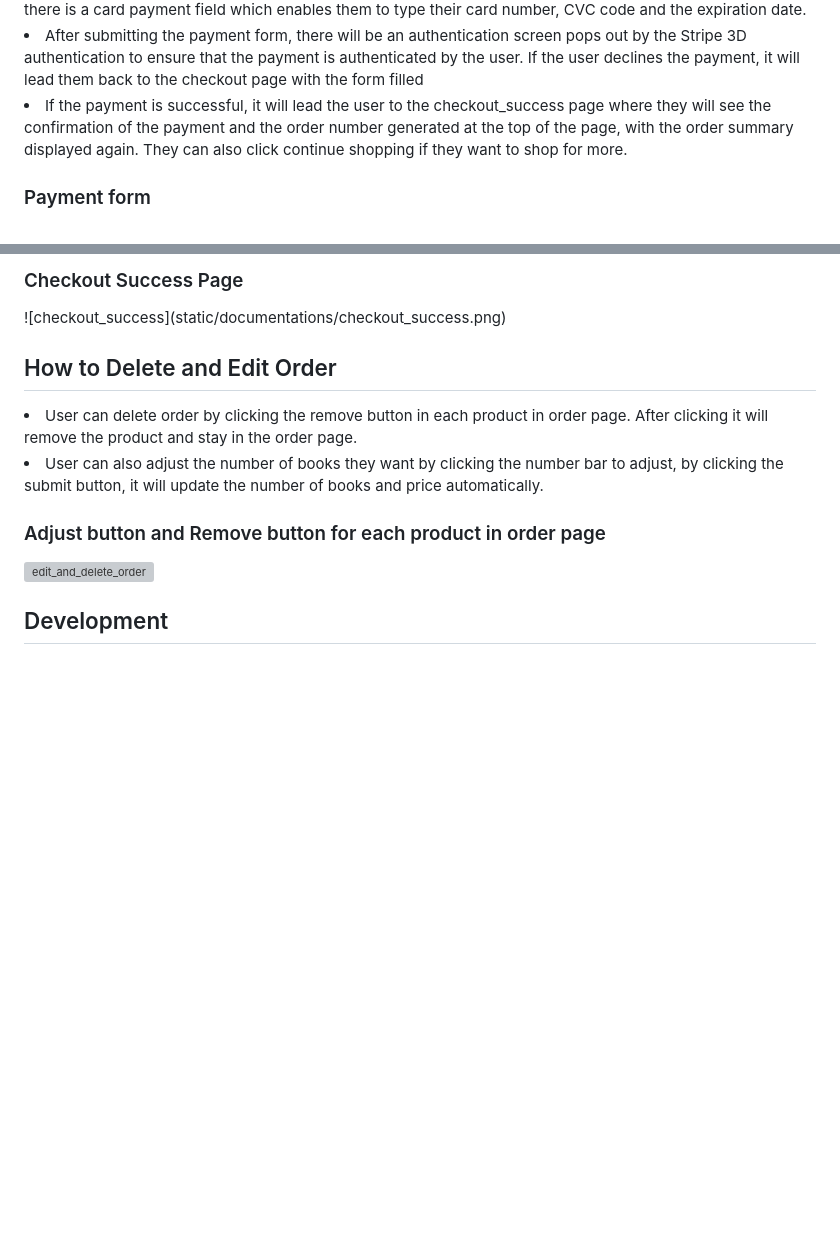
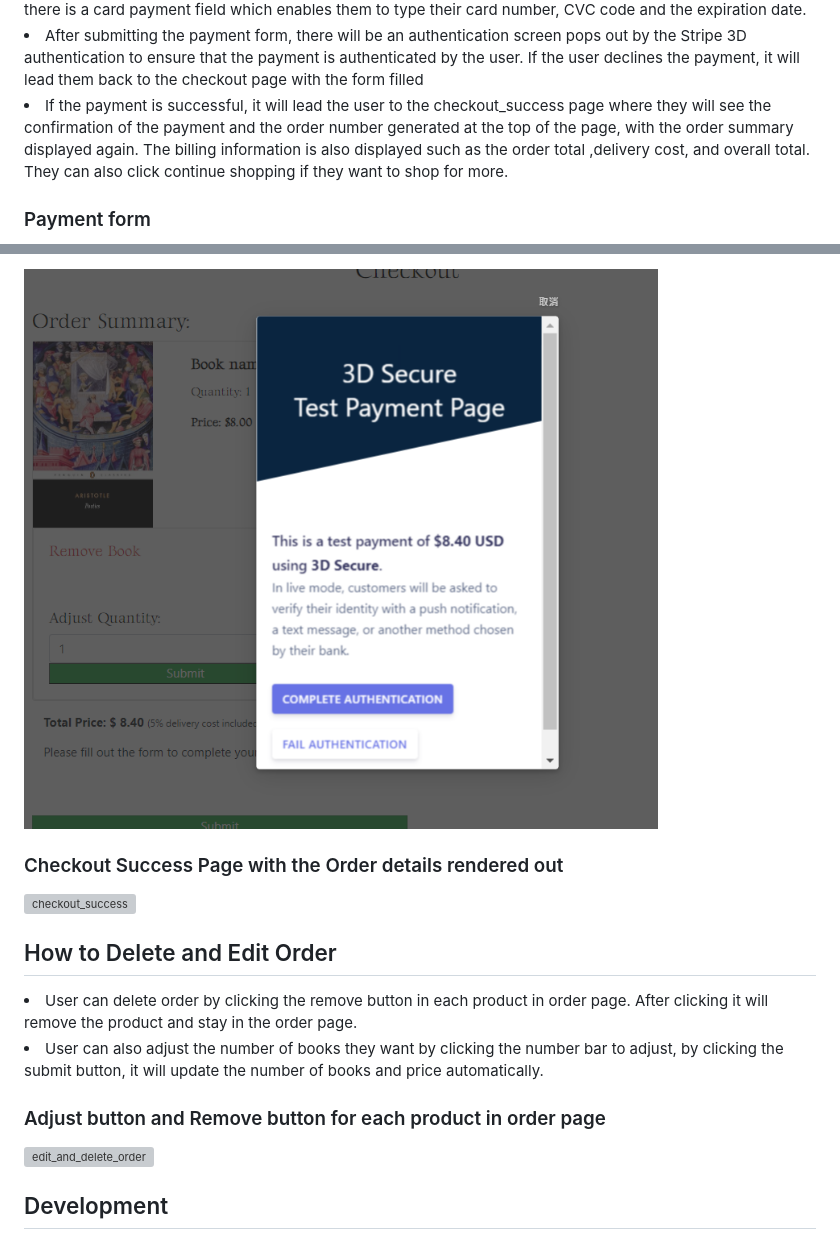
Before and after one commit to HoLaw77/E-commerce-bookshop-project, a Markdown page: README.md, 2 parts joined by grey strips. Rendered like a GitHub page; pictures changed too: static/image/documentation/3d_authentication.png (added); blank space fills up the shorter version; grey boxes are pictures that could not be loaded.

```diff
--- a/README.md
+++ b/README.md
@@ -64,7 +64,7 @@
 <li>It will lead the user to the checkout page where they can view their order displayed at the top of the page and a form for them to input their full name, email, phone number and address date. At the bottom of the page, there is a card payment field which enables them to type their card number, CVC code and the expiration date. </li>
 <li>After submitting the payment form, there will be an authentication screen pops out by the Stripe 3D authentication to ensure that the payment is authenticated by the user. If the user declines the payment, it will lead them back to the checkout page with the form filled</li>
 
-<li>If the payment is successful, it will lead the user to the checkout_success page where they will see the confirmation of the payment and the order number generated at the top of the page, with the order summary displayed again. They can also click continue shopping if they want to shop for more.</li>
+<li>If the payment is successful, it will lead the user to the checkout_success page where they will see the confirmation of the payment and the order number generated at the top of the page, with the order summary displayed again. The billing information is also displayed such as the order total ,delivery cost, and overall total. They can also click continue shopping if they want to shop for more.</li>
 
 <h3>Payment form</h3>
 
@@ -75,6 +74,9 @@
 
-<h3>Checkout Success Page </h3>
-![checkout_success](static/documentations/checkout_success.png)
+![3d_authentication](static/image/documentation/3d_authentication.png)
+
+<h3>Checkout Success Page with the Order details rendered out</h3>
+
+![checkout_success](static/image/documentation/checkout_success.png)
 
 <h2>How to Delete and Edit Order</h2>
 <li>User can delete order by clicking the remove button in each product in order page. After clicking it will remove the product and stay in the order page.</li>
```
Also changed, not shown: other parts of README.md (+0 -1 lines), static/image/documentation/payment_success.png (added).
